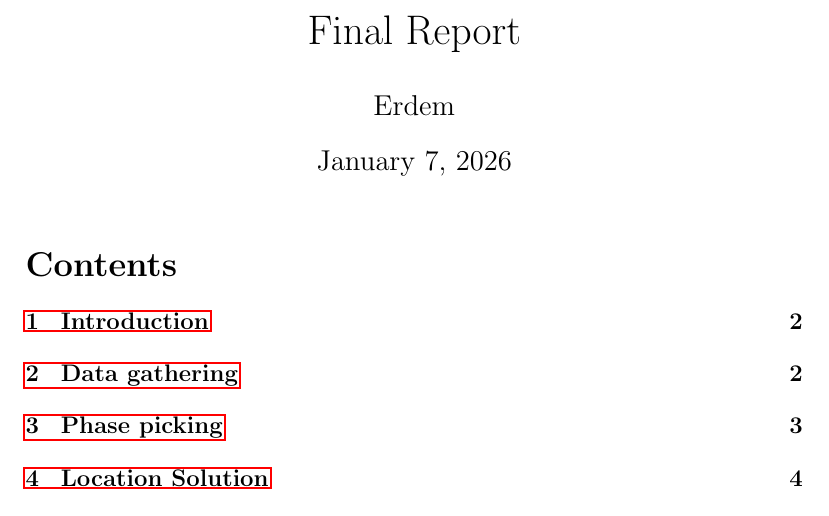
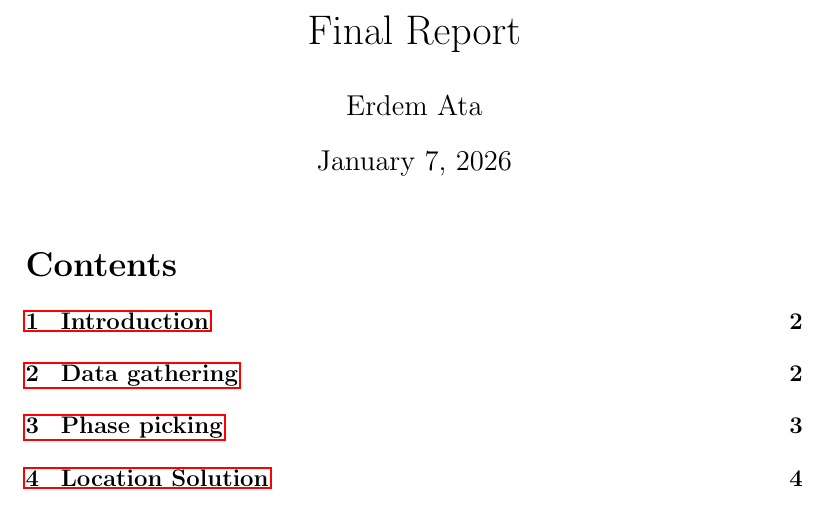
Before and after one commit to ataerdem/Seis-Class-Final, a LaTeX document (report/Final Report.tex): part of page 1 of 6, cut so that both start at the same text. Compiled offline with pdfLaTeX.

Commit message:
report name change

```diff
--- a/report/Final Report.tex
+++ b/report/Final Report.tex
@@ -7,7 +7,7 @@
 
 % Title and Author
 \title{Final Report}
-\author{Erdem}
+\author{Erdem Ata}
 \date{\today}
 
 \begin{document}
```
Also changed, not shown: report/Final Report.pdf, 3 other files.
